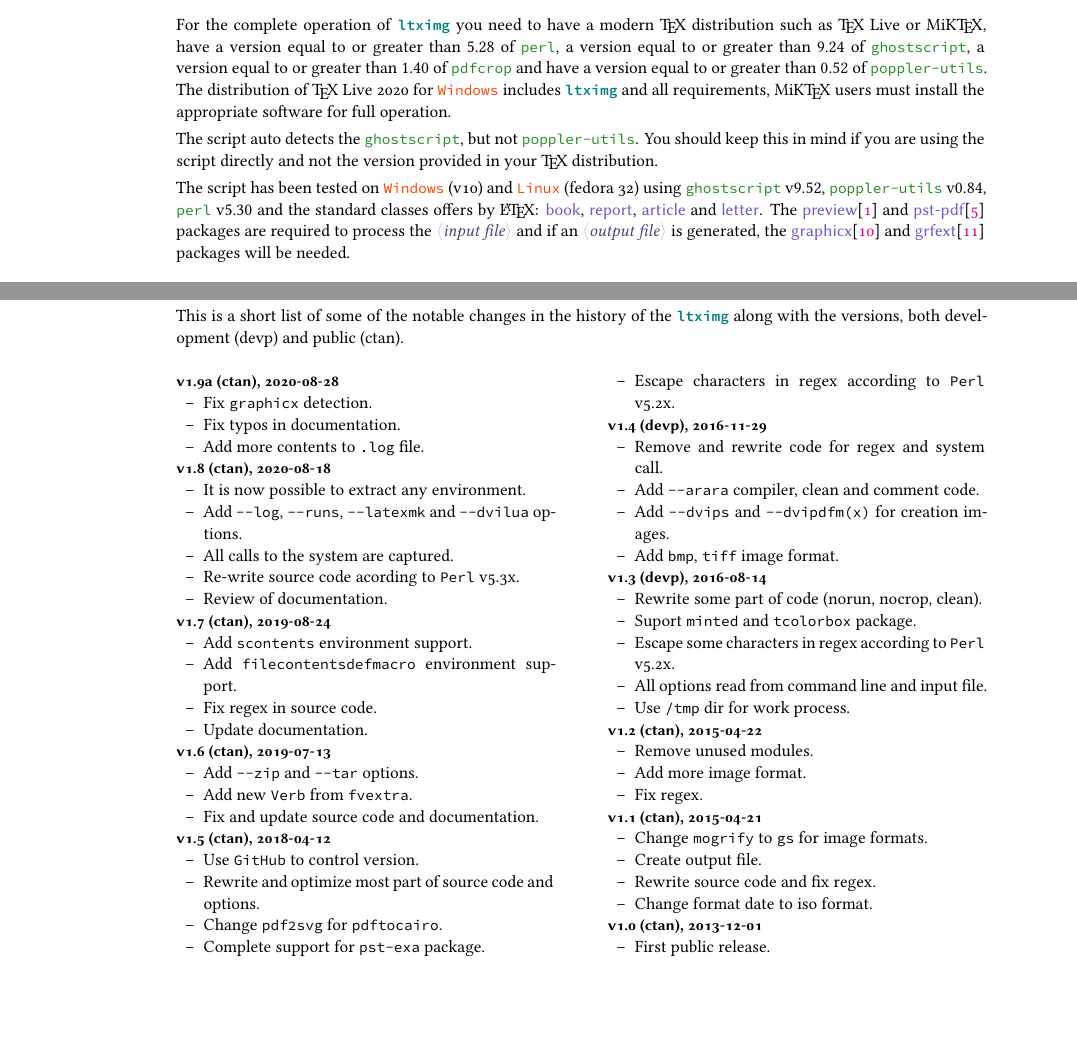
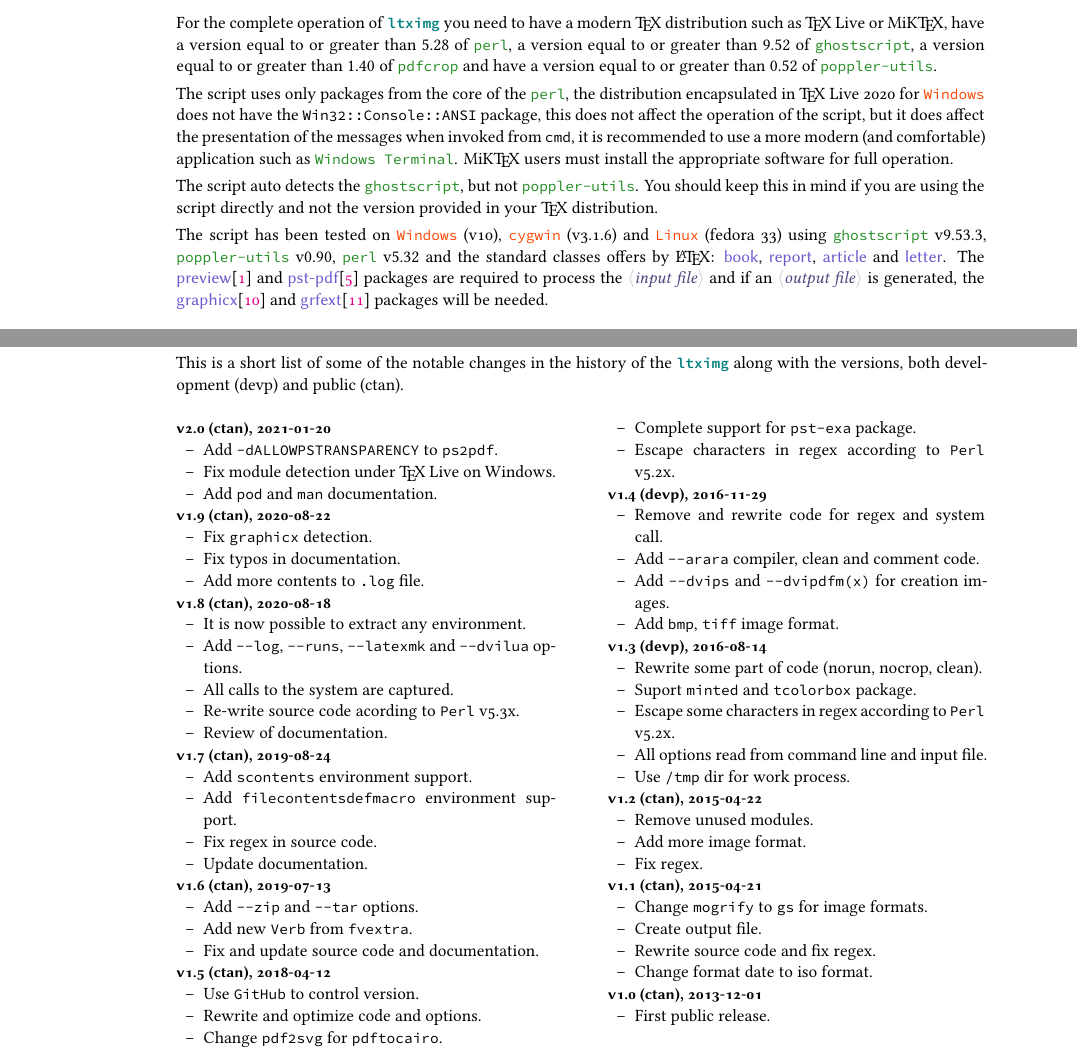
Before and after one commit to pablgonz/ltximg, a LaTeX document (doc/ltximg-doc.tex): two parts of pages 2 and 14 of 18, joined at a grey line, cut so that both start at the same text, the shorter picture padded with empty space. Compiled offline with XeLaTeX; a missing font is replaced by an installed copy or a similar font.

Commit message:
Update doc and tags

```diff
--- a/doc/ltximg-doc.tex
+++ b/doc/ltximg-doc.tex
@@ -85,8 +85,8 @@
 
 % Identification
 \def\myscript{ltximg}
-\def\fileversion{1.9a}
-\def\filedate{2020-08-28}
+\def\fileversion{2.0}
+\def\filedate{2021-01-20}
 
 % Logo with fetamont and libertuns font
 \ExplSyntaxOn
@@ -137,10 +137,10 @@
   urlcolor           = magenta,%
   colorlinks         = true,%
   linktoc            = all,
-  pdftitle           = {.:: ltximg v\fileversion{} [\filedate] --- LaTeX environments to image format and standalone files ::.},%
+  pdftitle           = {.:: ltximg v\fileversion{} [\filedate] --- LaTeX environments to image and standalone files ::.},%
   pdfauthor          = {Pablo Gonz\'{a}lez Luengo},%
   pdfsubject         = {Documentation for version \fileversion},%
-  pdfcopyright       = {\textcopyright 2013 - 2020 by Pablo González Luengo},
+  pdfcopyright       = {\textcopyright 2013 - 2021 by Pablo González Luengo},
   pdfcontacturl      = {https://github.com/pablgonz/ltximg},
   pdfkeywords        = {extract, conversion, images, TikZ, PStricks, standalone files},
   pdfstartview       = {FitH},%
@@ -161,7 +161,7 @@
 }
 \setfoot{\rlap{\hskip\dimexpr-\oddsidemargin-1in\relax%
          \parbox{1.93\paperwidth}{\hfil\thepage\,/\,\pageref{LastPage}}}}%
-        {\parbox{\textwidth}{\raggedright \textcolor{gray}{\raisebox{-1pt}{\textcopyright}{}2013 -- 2020 by Pablo González}}}%
+        {\parbox{\textwidth}{\raggedright \textcolor{gray}{\raisebox{-1pt}{\textcopyright}{}2013 -- 2021 by Pablo González}}}%
         {}%
 \sethead{\llap{\raisebox{0.55cm}{\parbox{\dimexpr\oddsidemargin+1in\relax}{\makebox[0pt][l]{\hspace{15pt}\pkglogo\space\fileversion}}}}}
         {\raisebox{0.55cm}{\parbox{\textwidth}{\hspace*{-\oddsidemargin}\centering\small\S.\firstextramarks{section}\thesection\space\sectiontitle}}}%
@@ -788,20 +788,27 @@ Several parts of the code have been taken and adapted from both scripts.
 For the complete operation of \ltximg{} you need to have a modern %
 \hologo{TeX} distribution such as \hologo{TeX} Live or \hologo{MiKTeX}, have
 a version equal to or greater than \liningnums{5.28} of \prgname{perl}, a
-version equal to or greater than \liningnums{9.24} of \prgname{ghostscript}, a
+version equal to or greater than \liningnums{9.52} of \prgname{ghostscript}, a
 version equal to or greater than \liningnums{1.40} of \scriptname{pdfcrop}
 and have a version equal to or greater than \liningnums{0.52} of %
-\prgname{poppler-utils}. The distribution of \hologo{TeX} Live 2020 for \OSsystem{Windows} includes %
-\ltximg{} and all requirements, \hologo{MiKTeX} users must install the
-appropriate software for full operation.
+\prgname{poppler-utils}.
+
+The script uses only packages from the core of the \prgname{perl}, the
+distribution encapsulated in \hologo{TeX} Live 2020 for \OSsystem{Windows}
+does not have the \verb|Win32::Console::ANSI| package, this does not
+affect the operation of the script, but it does affect the presentation
+of the messages when invoked from \verb|cmd|, it is recommended to use
+a more modern (and comfortable) application such as \prgname{Windows Terminal}.
+\hologo{MiKTeX} users must install the appropriate software for full
+operation.
 
 The script auto detects the \prgname{ghostscript}, but not \prgname{poppler-utils}.
 You should keep this in mind if you are using the script directly and not
 the version provided in your \hologo{TeX} distribution.
 
-The script has been tested on \OSsystem{Windows} (v10) and %
-\OSsystem{Linux} (fedora 32) using \prgname{ghostscript} %
-\liningnums{v9.52}, \prgname{poppler-utils} \liningnums{v0.84}, \prgname{perl} \liningnums{v5.30}
+The script has been tested on \OSsystem{Windows} (v10), \OSsystem{cygwin} (v3.1.6) and %
+\OSsystem{Linux} (fedora 33) using \prgname{ghostscript} %
+\liningnums{v9.53.3}, \prgname{poppler-utils} \liningnums{v0.90}, \prgname{perl} \liningnums{v5.32}
 and the standard classes offers by \hologo{LaTeX}: \myclass{book},
 \myclass{report}, \myclass{article} and \myclass{letter}. The \pkgname{preview}\cite{preview} and
 \pkgname{pst-pdf}\cite{pst-pdf} packages are required to process the \meta{input file} and if
@@ -1926,6 +1933,12 @@ versions, both development (devp) and public (ctan).
 \begin{description}[font=\small\sffamily,style=nextline,nosep,noitemsep]
 \item [v\fileversion\ (ctan), \filedate] \leavevmode\vspace{-\baselineskip}
     \begin{itemize}
+        \item Add \texttt{-dALLOWPSTRANSPARENCY} to \texttt{ps2pdf}.
+        \item Fix module detection under \hologo{TeX} Live on Windows.
+        \item Add \texttt{pod} and \texttt{man} documentation.
+    \end{itemize}
+\item [v1.9 (ctan), 2020-08-22] \leavevmode\vspace{-\baselineskip}
+    \begin{itemize}
         \item Fix \texttt{graphicx} detection.
         \item Fix typos in documentation.
         \item Add more contents to \texttt{.log} file.
@@ -1954,7 +1967,7 @@ versions, both development (devp) and public (ctan).
 \item [v1.5 (ctan), 2018-04-12] \leavevmode\vspace{-\baselineskip}
     \begin{itemize}
         \item Use \texttt{GitHub} to control version.
-        \item Rewrite and optimize most part of source code and options.
+        \item Rewrite and optimize code and options.
         \item Change \texttt{pdf2svg} for \texttt{pdftocairo}.
         \item Complete support for \texttt{pst-exa} package.
         \item Escape characters in regex according to \texttt{Perl} v5.2x.
```
Also changed, not shown: build.lua (+2 -2 lines), README.md, doc/ltximg-doc.pdf, doc/ltximg-doc.tex (2 more changed lines), 1 other file.
